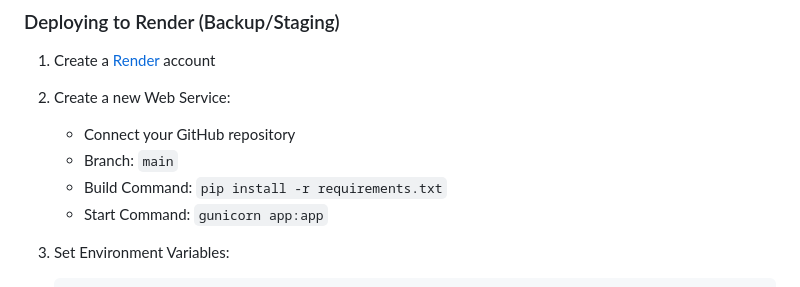
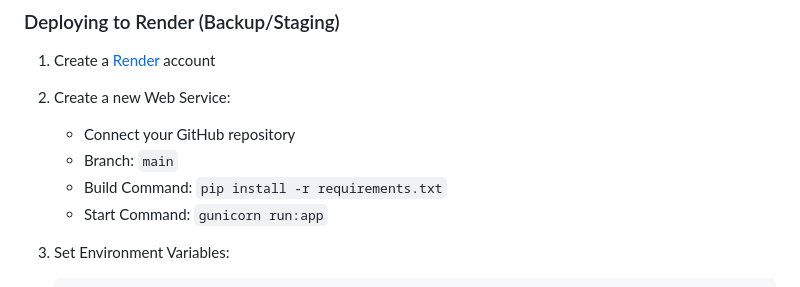
Before and after one commit to abbat37/spanish-vocab, a Markdown page: README.md, the part around the change. Drawn GitHub-style.

Commit message:
Update README: Change Render start command to run:app

````diff
--- a/README.md
+++ b/README.md
@@ -284,7 +284,7 @@ sudo certbot --nginx -d spanish-vocab.duckdns.org
    - Connect your GitHub repository
    - Branch: `main`
    - Build Command: `pip install -r requirements.txt`
-   - Start Command: `gunicorn app:app`
+   - Start Command: `gunicorn run:app`
 
 3. Set Environment Variables:
    ```
````
